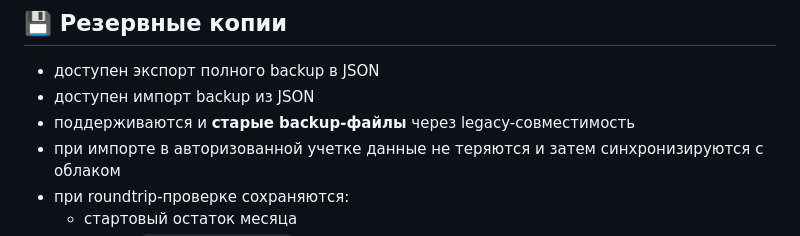
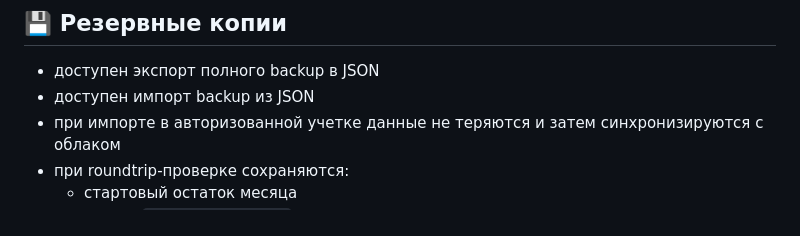
Before and after one commit to bonaqu/personal-budget-tracker-ru, a Markdown page: README.md, the part around the change. Rendered like a GitHub page.

```diff
--- a/README.md
+++ b/README.md
@@ -52,7 +52,6 @@
 
 - доступен экспорт полного backup в JSON
 - доступен импорт backup из JSON
-- поддерживаются и **старые backup-файлы** через legacy-совместимость
 - при импорте в авторизованной учетке данные не теряются и затем синхронизируются с облаком
 - при roundtrip-проверке сохраняются:
   - стартовый остаток месяца
```
